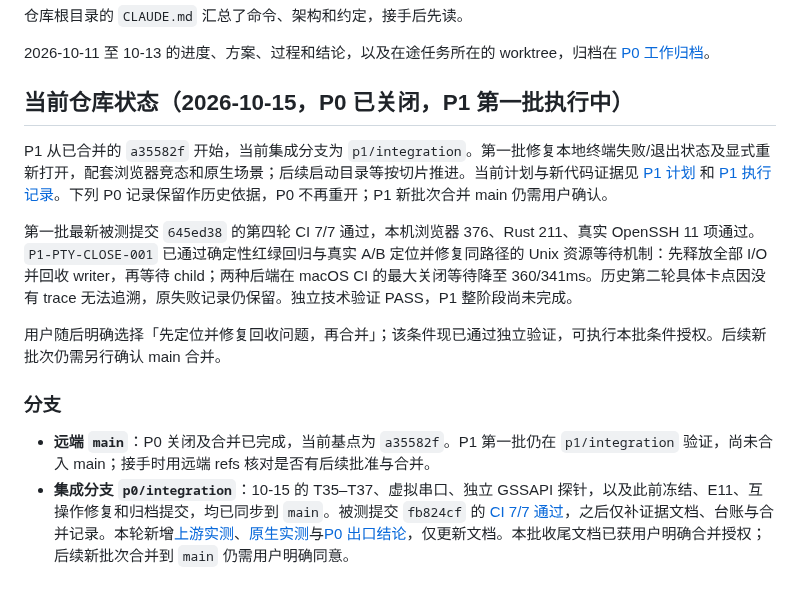
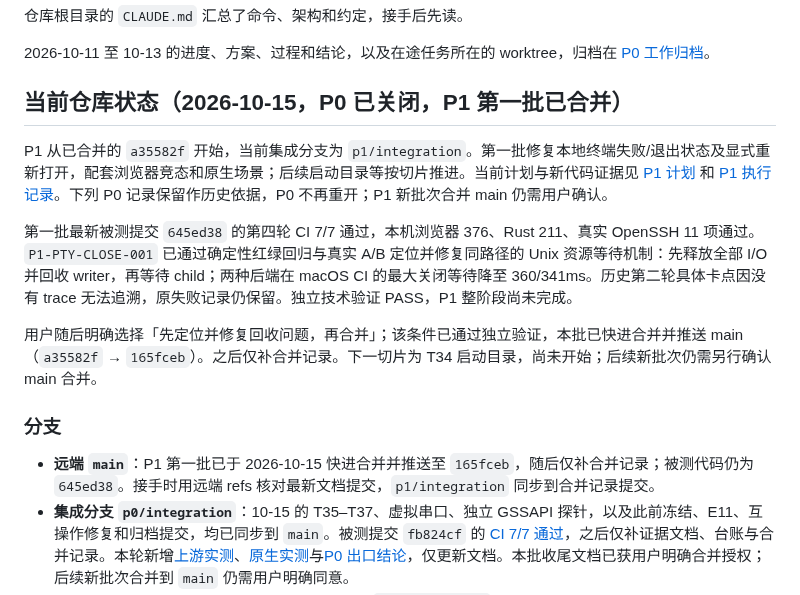
Before and after one commit to mofyer/new-windterm, a Markdown page: docs/HANDOFF.zh-CN.md, the part around the change. Drawn GitHub-style.

```diff
--- a/docs/HANDOFF.zh-CN.md
+++ b/docs/HANDOFF.zh-CN.md
@@ -20,17 +20,17 @@
 
 2026-10-11 至 10-13 的进度、方案、过程和结论，以及在途任务所在的 worktree，归档在 [P0 工作归档](p0/P0_ARCHIVE_2026-10.zh-CN.md)。
 
-## 当前仓库状态（2026-10-15，P0 已关闭，P1 第一批执行中）
+## 当前仓库状态（2026-10-15，P0 已关闭，P1 第一批已合并）
 
 P1 从已合并的 `a35582f` 开始，当前集成分支为 `p1/integration`。第一批修复本地终端失败/退出状态及显式重新打开，配套浏览器竞态和原生场景；后续启动目录等按切片推进。当前计划与新代码证据见 [P1 计划](p1/PLAN.zh-CN.md) 和 [P1 执行记录](p1/RESULTS.zh-CN.md)。下列 P0 记录保留作历史依据，P0 不再重开；P1 新批次合并 main 仍需用户确认。
 
 第一批最新被测提交 `645ed38` 的第四轮 CI 7/7 通过，本机浏览器 376、Rust 211、真实 OpenSSH 11 项通过。`P1-PTY-CLOSE-001` 已通过确定性红绿回归与真实 A/B 定位并修复同路径的 Unix 资源等待机制：先释放全部 I/O 并回收 writer，再等待 child；两种后端在 macOS CI 的最大关闭等待降至 360/341ms。历史第二轮具体卡点因没有 trace 无法追溯，原失败记录仍保留。独立技术验证 PASS，P1 整阶段尚未完成。
 
-用户随后明确选择「先定位并修复回收问题，再合并」；该条件现已通过独立验证，可执行本批条件授权。后续新批次仍需另行确认 main 合并。
+用户随后明确选择「先定位并修复回收问题，再合并」；该条件已通过独立验证，本批已快进合并并推送 main（`a35582f` → `165fceb`）。之后仅补合并记录。下一切片为 T34 启动目录，尚未开始；后续新批次仍需另行确认 main 合并。
 
 ### 分支
 
-- **远端 `main`**：P0 关闭及合并已完成，当前基点为 `a35582f`。P1 第一批仍在 `p1/integration` 验证，尚未合入 main；接手时用远端 refs 核对是否有后续批准与合并。
+- **远端 `main`**：P1 第一批已于 2026-10-15 快进合并并推送至 `165fceb`，随后仅补合并记录；被测代码仍为 `645ed38`。接手时用远端 refs 核对最新文档提交，`p1/integration` 同步到合并记录提交。
 - **集成分支 `p0/integration`**：10-15 的 T35–T37、虚拟串口、独立 GSSAPI 探针，以及此前冻结、E11、互操作修复和归档提交，均已同步到 `main`。被测提交 `fb824cf` 的 [CI 7/7 通过](https://github.com/mofyer/new-windterm/actions/runs/38691371347)，之后仅补证据文档、台账与合并记录。本轮新增[上游实测](p0/UPSTREAM_HANDS_ON_2026-10-15.zh-CN.md)、[原生实测](p0/NATIVE_ACCEPTANCE_2026-10-15.zh-CN.md)与[P0 出口结论](p0/P0_EXIT_REVIEW.zh-CN.md)，仅更新文档。本批收尾文档已获用户明确合并授权；后续新批次合并到 `main` 仍需用户明确同意。
 - **推送范围**：延续已授权的集成工作流，当前推送 `p1/integration` 并手动触发 CI；main 合并仍须新一批的明确批准。
 - **未跟踪目录 `.claude/`**：存放子代理的 worktree。此前三个被用量上限中断的任务已在 10-15 完成代码或文档收尾，macOS/Linux 虚拟串口实测通过，GSSAPI 首轮 CI 失败后已修复，第二轮四场景通过；历史位置见[归档](p0/P0_ARCHIVE_2026-10.zh-CN.md#5-未完成与在途事项)。删除之前，先用 `git worktree list` 确认里面的提交已经合并。
```
Also changed, not shown: docs/p1/RESULTS.zh-CN.md (+6 -0 lines).
